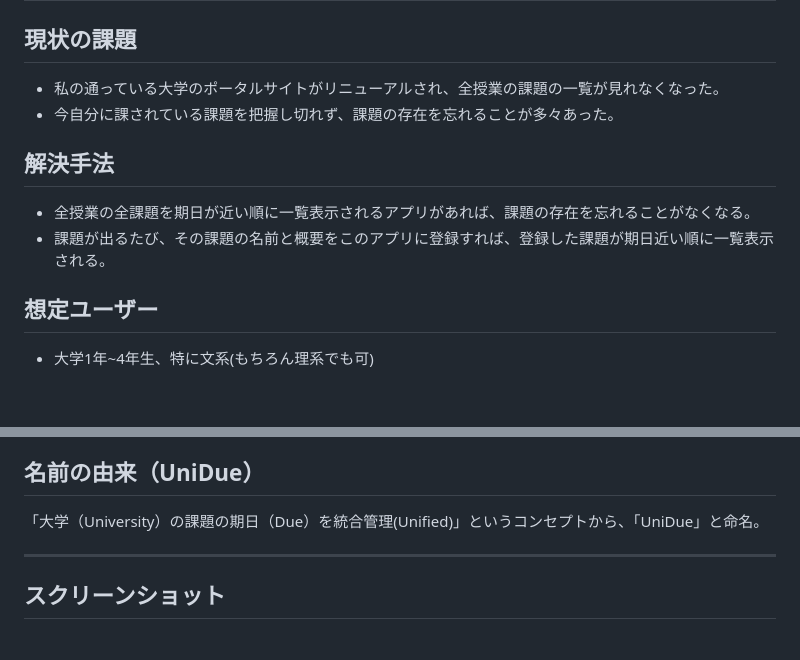
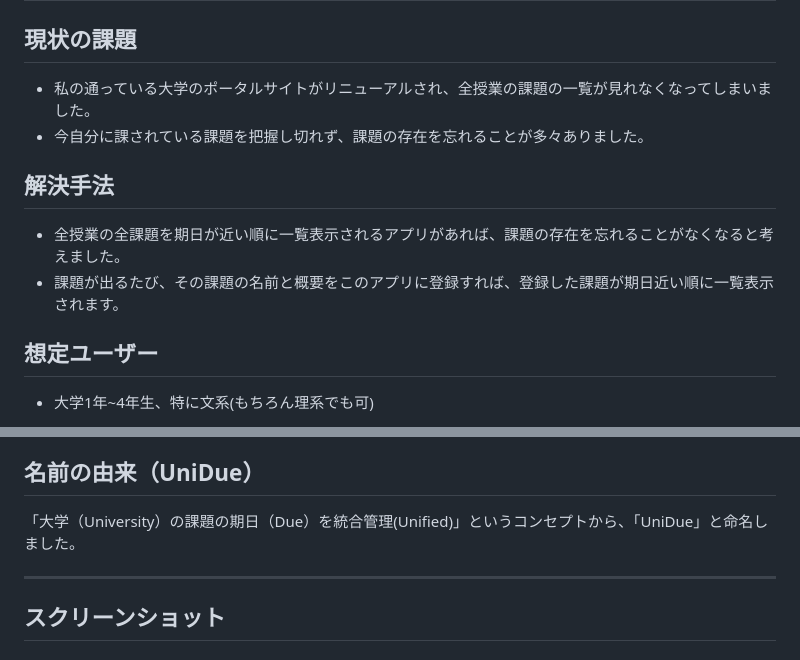
Before and after one commit to kosuke-chiba-dev/my_portofolio16-Node.js-UniDue, a Markdown page: README.md, 2 parts joined by grey strips. Rendered like a GitHub page; blank space fills up the shorter version.

```diff
--- a/README.md
+++ b/README.md
@@ -1,12 +1,12 @@
 # UniDue — 大学生向け 課題期日管理アプリ
 
 ## 現状の課題
-- 私の通っている大学のポータルサイトがリニューアルされ、全授業の課題の一覧が見れなくなった。
-- 今自分に課されている課題を把握し切れず、課題の存在を忘れることが多々あった。
+- 私の通っている大学のポータルサイトがリニューアルされ、全授業の課題の一覧が見れなくなってしまいました。
+- 今自分に課されている課題を把握し切れず、課題の存在を忘れることが多々ありました。
 
 ## 解決手法
-- 全授業の全課題を期日が近い順に一覧表示されるアプリがあれば、課題の存在を忘れることがなくなる。
-- 課題が出るたび、その課題の名前と概要をこのアプリに登録すれば、登録した課題が期日近い順に一覧表示される。
+- 全授業の全課題を期日が近い順に一覧表示されるアプリがあれば、課題の存在を忘れることがなくなると考えました。
+- 課題が出るたび、その課題の名前と概要をこのアプリに登録すれば、登録した課題が期日近い順に一覧表示されます。
 
 ## 想定ユーザー
 - 大学1年~4年生、特に文系(もちろん理系でも可)
@@ -20,7 +20,7 @@
 - 課題の削除
 
 ## 名前の由来（UniDue）
-「大学（University）の課題の期日（Due）を統合管理(Unified)」というコンセプトから、「UniDue」と命名。
+「大学（University）の課題の期日（Due）を統合管理(Unified)」というコンセプトから、「UniDue」と命名しました。
 
 ---
 
```
